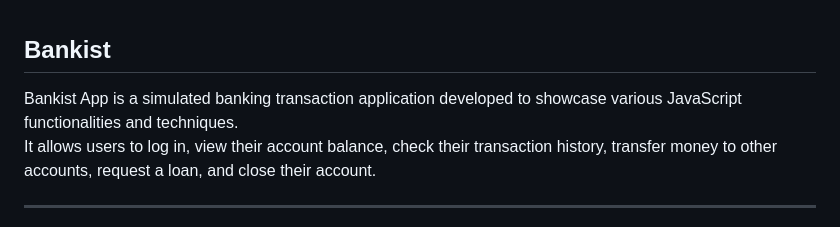
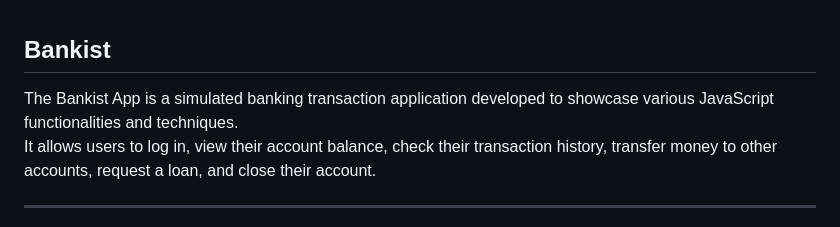
Before and after one commit to arommers/bankist_app, a Markdown page: README.md, the part around the change. GitHub-like rendering.

Commit message:
Finished ✅

```diff
--- a/README.md
+++ b/README.md
@@ -1,5 +1,5 @@
 ## Bankist
-Bankist App is a simulated banking transaction application developed to showcase various JavaScript functionalities and techniques.
+The Bankist App is a simulated banking transaction application developed to showcase various JavaScript functionalities and techniques.
 It allows users to log in, view their account balance, check their transaction history, transfer money to other accounts, request a loan, and close their account.
 
 ---
```
